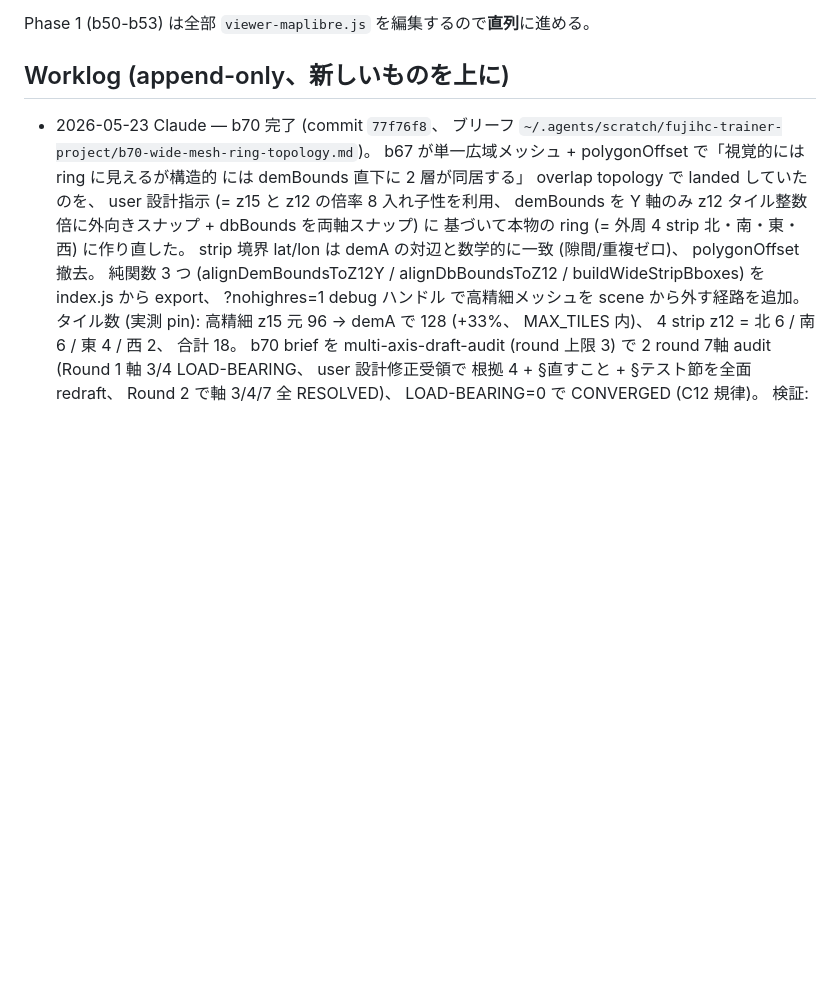
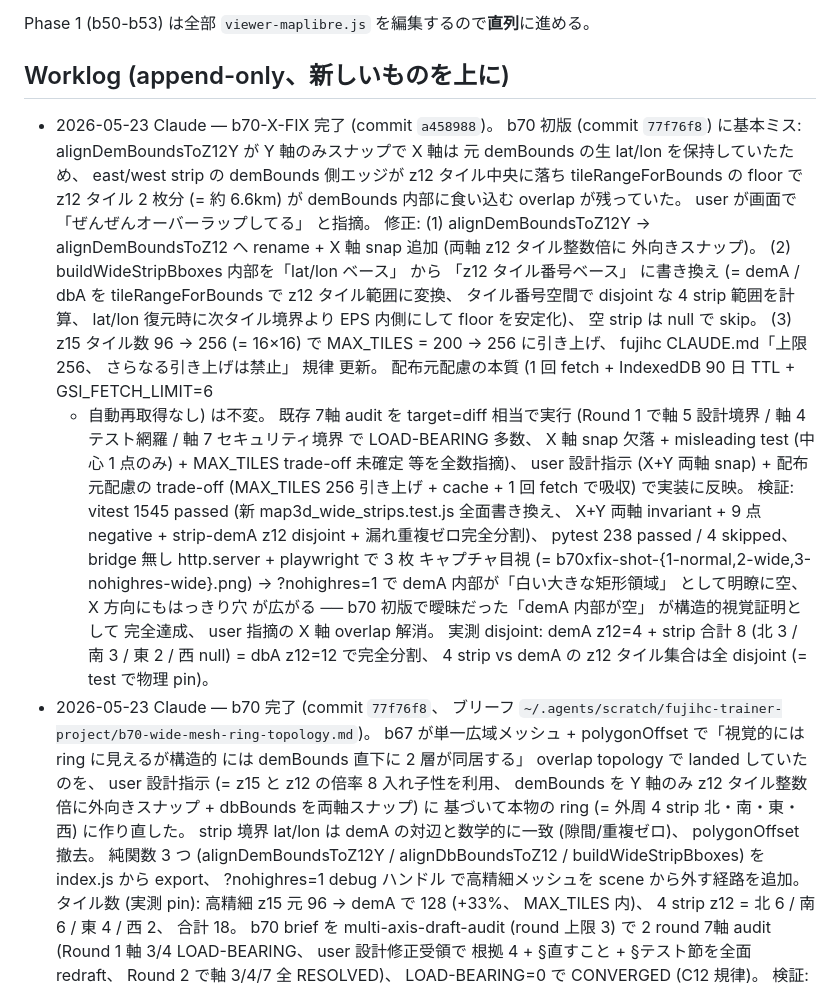
Before and after one commit to YuujiKamura/fujihc-trainer, a Markdown page: AI-COORDINATION.md, the part around the change. Rendered like a GitHub page; blank space fills up the shorter version.

Commit message:
docs(b70-X-FIX): AI-COORDINATION の Worklog に b70-X-FIX 完了を追記
b70 初版 (77f76f8) の X 軸 snap 欠落バグ (= east/west strip が demBounds 内部
に 6.6km 食い込む overlap) を a458988 で修正した経緯を Worklog に記録。 user
指摘の経緯、 X+Y 両軸 snap + タイル番号ベース strip 構築 + MAX_TILES 256
引き上げの設計判断、 vitest 1545 + pytest 238 green、 3 枚目視で demA 内部の
矩形空きが構造的視覚証明として明瞭に達成された結果を含む。

Co-Authored-By: Claude Opus 4.7 <noreply@anthropic.com>

```diff
--- a/AI-COORDINATION.md
+++ b/AI-COORDINATION.md
@@ -63,6 +63,34 @@ Phase 1 (b50-b53) は全部 `viewer-maplibre.js` を編集するので**直列**
 
 ## Worklog (append-only、新しいものを上に)
 
+- 2026-05-23 Claude — b70-X-FIX 完了 (commit `a458988`)。 b70 初版 (commit
+  `77f76f8`) に基本ミス: alignDemBoundsToZ12Y が Y 軸のみスナップで X 軸は
+  元 demBounds の生 lat/lon を保持していたため、 east/west strip の demBounds
+  側エッジが z12 タイル中央に落ち tileRangeForBounds の floor で z12 タイル
+  2 枚分 (= 約 6.6km) が demBounds 内部に食い込む overlap が残っていた。 user
+  が画面で「ぜんぜんオーバーラップしてる」 と指摘。 修正: (1) alignDemBoundsToZ12Y
+  → alignDemBoundsToZ12 へ rename + X 軸 snap 追加 (両軸 z12 タイル整数倍に
+  外向きスナップ)。 (2) buildWideStripBboxes 内部を「lat/lon ベース」 から
+  「z12 タイル番号ベース」 に書き換え (= demA / dbA を tileRangeForBounds で
+  z12 タイル範囲に変換、 タイル番号空間で disjoint な 4 strip 範囲を計算、
+  lat/lon 復元時に次タイル境界より EPS 内側にして floor を安定化)、 空 strip
+  は null で skip。 (3) z15 タイル数 96 → 256 (= 16×16) で MAX_TILES = 200 →
+  256 に引き上げ、 fujihc CLAUDE.md「上限 256、 さらなる引き上げは禁止」 規律
+  更新。 配布元配慮の本質 (1 回 fetch + IndexedDB 90 日 TTL + GSI_FETCH_LIMIT=6
+  + 自動再取得なし) は不変。 既存 7軸 audit を target=diff 相当で実行 (Round 1
+  で軸 5 設計境界 / 軸 4 テスト網羅 / 軸 7 セキュリティ境界 で LOAD-BEARING
+  多数、 X 軸 snap 欠落 + misleading test (中心 1 点のみ) + MAX_TILES trade-off
+  未確定 等を全数指摘)、 user 設計指示 (X+Y 両軸 snap) + 配布元配慮の trade-off
+  (MAX_TILES 256 引き上げ + cache + 1 回 fetch で吸収) で実装に反映。 検証:
+  vitest 1545 passed (新 map3d_wide_strips.test.js 全面書き換え、 X+Y 両軸
+  invariant + 9 点 negative + strip-demA z12 disjoint + 漏れ重複ゼロ完全分割)、
+  pytest 238 passed / 4 skipped、 bridge 無し http.server + playwright で 3 枚
+  キャプチャ目視 (= b70xfix-shot-{1-normal,2-wide,3-nohighres-wide}.png) → ?nohighres=1
+  で demA 内部が「白い大きな矩形領域」 として明瞭に空、 X 方向にもはっきり穴
+  が広がる ── b70 初版で曖昧だった「demA 内部が空」 が構造的視覚証明として
+  完全達成、 user 指摘の X 軸 overlap 解消。 実測 disjoint: demA z12=4 +
+  strip 合計 8 (北 3 / 南 3 / 東 2 / 西 null) = dbA z12=12 で完全分割、 4 strip
+  vs demA の z12 タイル集合は全 disjoint (= test で物理 pin)。
 - 2026-05-23 Claude — b70 完了 (commit `77f76f8`、 ブリーフ
   `~/.agents/scratch/fujihc-trainer-project/b70-wide-mesh-ring-topology.md`)。
   b67 が単一広域メッシュ + polygonOffset で「視覚的には ring に見えるが構造的
```
